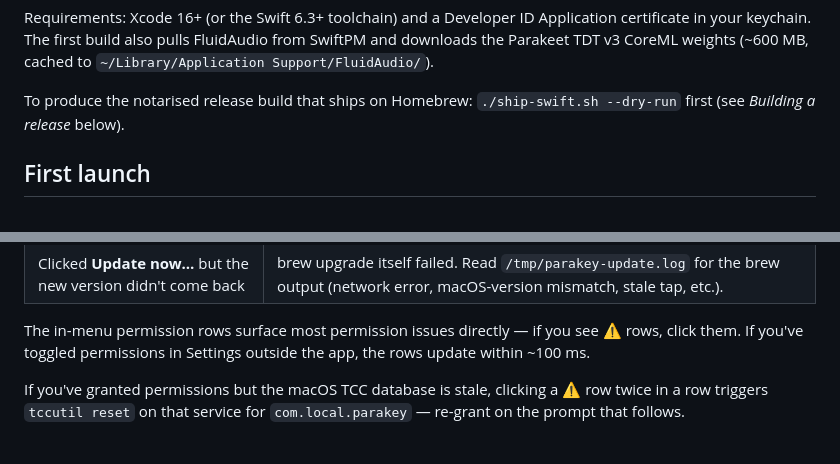
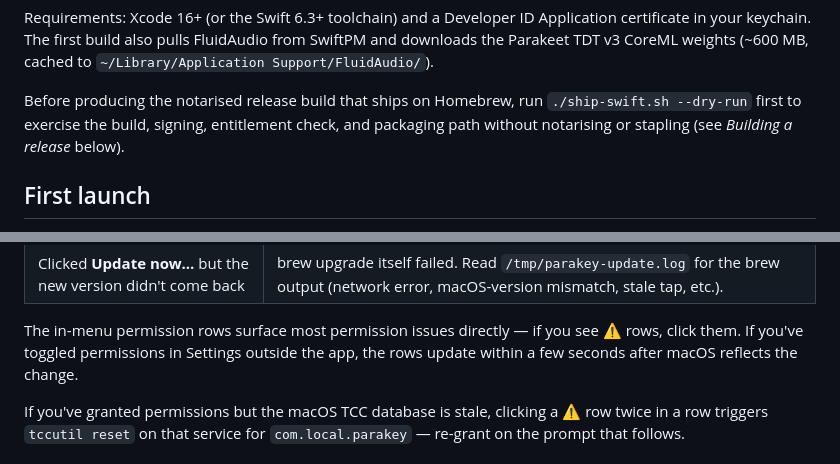
Before and after one commit to rcourtman/parakey, a Markdown page: README.md, 2 parts joined by grey strips. Drawn GitHub-style.

```diff
--- a/README.md
+++ b/README.md
@@ -217,8 +218,10 @@ build also pulls FluidAudio from SwiftPM and downloads the Parakeet
 TDT v3 CoreML weights (~600 MB, cached to `~/Library/Application
 Support/FluidAudio/`).
 
-To produce the notarised release build that ships on Homebrew:
-`./ship-swift.sh --dry-run` first (see *Building a release* below).
+Before producing the notarised release build that ships on Homebrew,
+run `./ship-swift.sh --dry-run` first to exercise the build, signing,
+entitlement check, and packaging path without notarising or stapling
+(see *Building a release* below).
 
 ## First launch
 
@@ -470,7 +481,8 @@ in-memory history from the menu while the app is still running.
 
 The in-menu permission rows surface most permission issues directly —
 if you see ⚠ rows, click them. If you've toggled permissions in
-Settings outside the app, the rows update within ~100 ms.
+Settings outside the app, the rows update within a few seconds after
+macOS reflects the change.
 
 If you've granted permissions but the macOS TCC database is stale,
 clicking a ⚠ row twice in a row triggers `tccutil reset` on that
```
Also changed, not shown: other parts of README.md (+29 -20 lines), AGENTS.md (+21 -10 lines).
